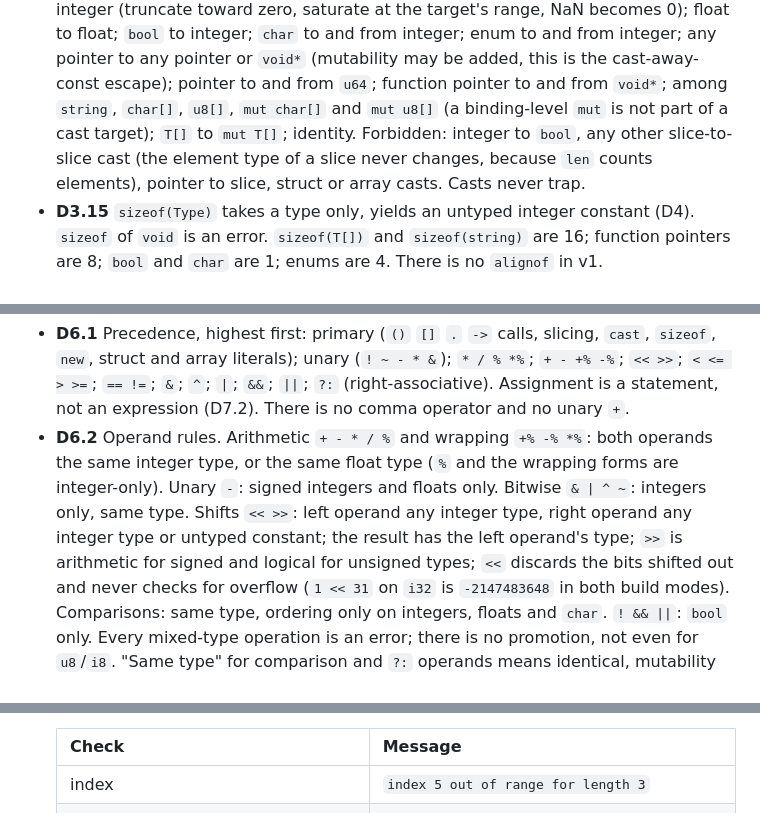
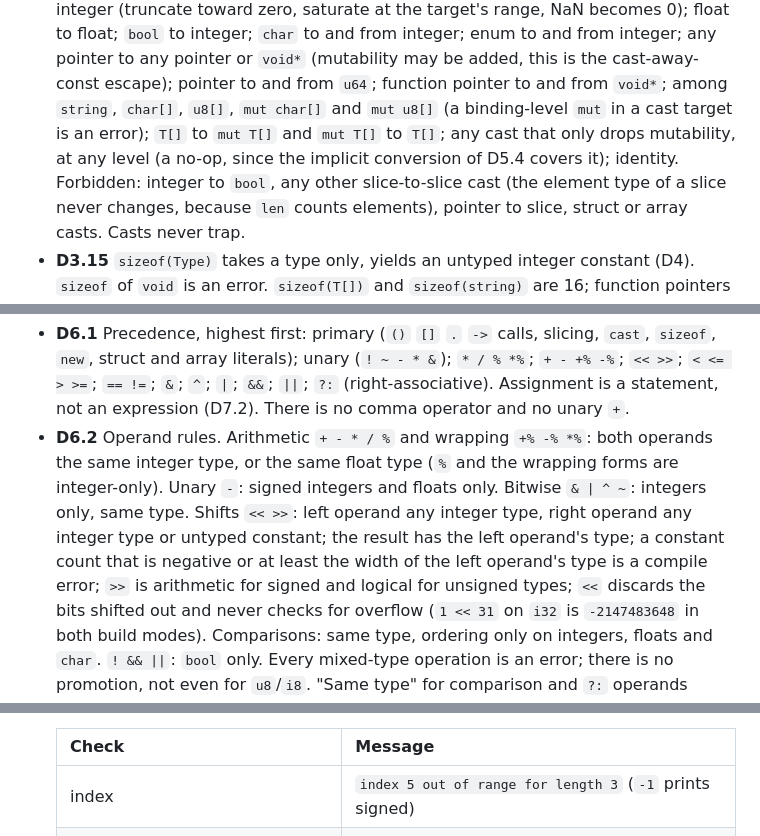
Before and after one commit to fort-lang/fort, a Markdown page: notes/decisions.md, 3 parts joined by grey strips. GitHub-like rendering.

Commit message:
Ratify cast-drops-mut, universe shadowing, signed index text and constant shift counts
Co-Authored-By: Claude Fable 5.1 <noreply@anthropic.com>

```diff
--- a/notes/decisions.md
+++ b/notes/decisions.md
@@ -143,7 +143,9 @@ Owner: `type-system.md`.
   and from integer; enum to and from integer; any pointer to any pointer or `void*` (mutability
   may be added, this is the cast-away-const escape); pointer to and from `u64`; function pointer
   to and from `void*`; among `string`, `char[]`, `u8[]`, `mut char[]` and `mut u8[]` (a
-  binding-level `mut` is not part of a cast target); `T[]` to `mut T[]`; identity. Forbidden:
+  binding-level `mut` in a cast target is an error); `T[]` to `mut T[]` and `mut T[]` to `T[]`;
+  any cast that only drops mutability, at any level (a no-op, since the implicit conversion of
+  D5.4 covers it); identity. Forbidden:
   integer to `bool`, any other slice-to-slice cast (the element
   type of a slice never changes, because `len` counts elements), pointer to slice, struct or
   array casts. Casts never trap.
@@ -276,7 +278,9 @@ Owner: `core-language.md` (Expressions).
   integer type, or the same float type (`%` and the wrapping forms are integer-only). Unary `-`:
   signed integers and floats only. Bitwise `& | ^ ~`: integers only, same type. Shifts `<< >>`:
   left operand any integer type, right operand any integer type or untyped constant; the result
-  has the left operand's type; `>>` is arithmetic for signed and logical for unsigned types;
+  has the left operand's type; a constant count that is negative or at least the width of the
+  left operand's type is a compile error; `>>` is arithmetic for signed and logical for unsigned
+  types;
   `<<` discards the bits shifted out and never checks for overflow (`1 << 31` on `i32` is
   `-2147483648` in both build modes).
   Comparisons: same type, ordering only on integers, floats and `char`. `! && ||`: `bool` only.
@@ -546,7 +550,7 @@ Owner: `memory-model.md` (Runtime errors), `toolchain.md` (Build modes, runtime)
 
   | Check                              | Message                                            |
   |------------------------------------|----------------------------------------------------|
-  | index                              | `index 5 out of range for length 3`                |
+  | index                              | `index 5 out of range for length 3` (`-1` prints signed) |
   | slice bounds                       | `slice bounds 2..7 out of range for length 3`      |
   | overflow of `+ - *`, `++`, `--`, unary `-` | `integer overflow`                         |
   | shift count                        | `shift count 64 out of range for i64`              |
```
Also changed, not shown: other parts of notes/decisions.md (+1 -1 lines).
